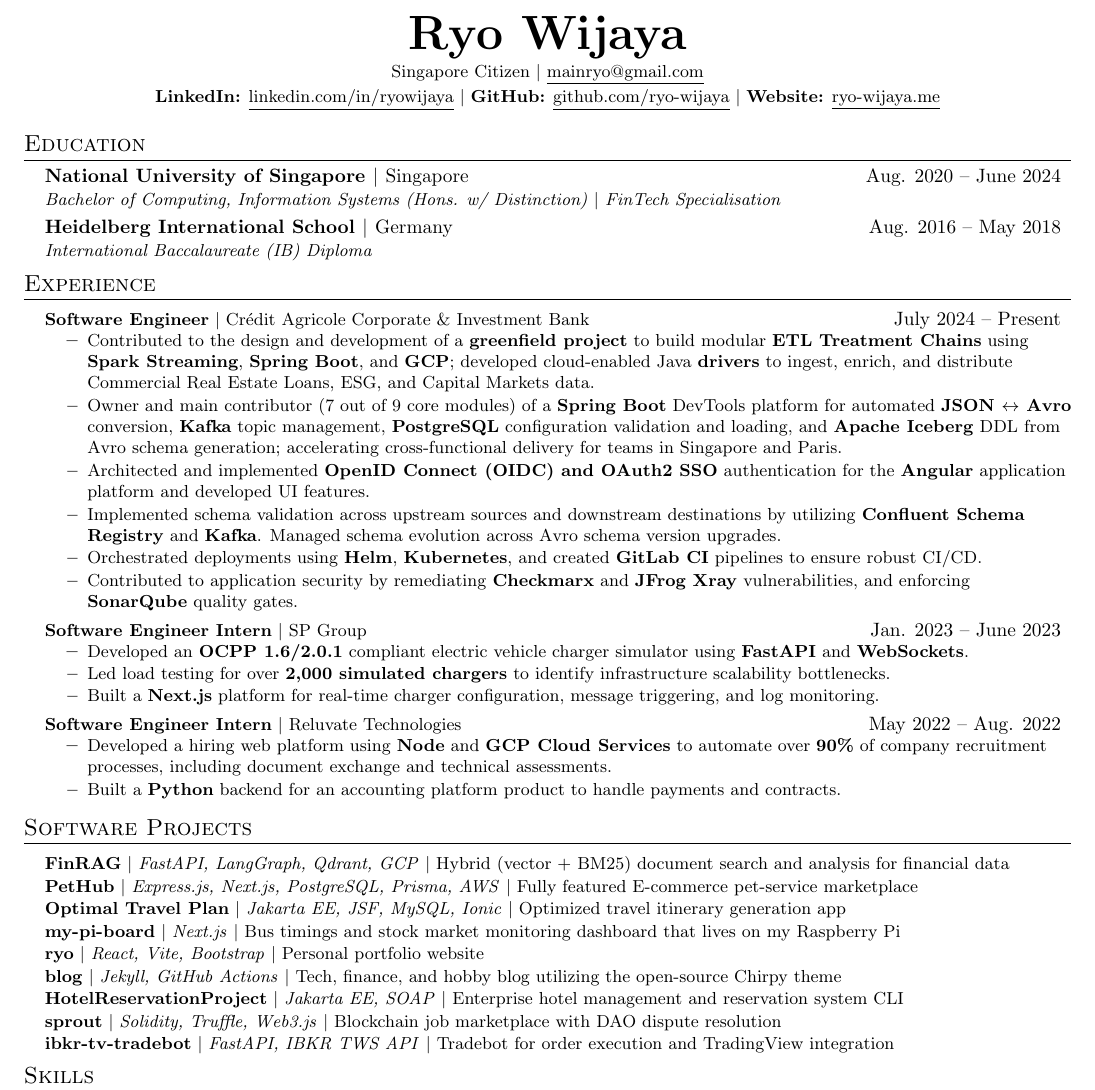
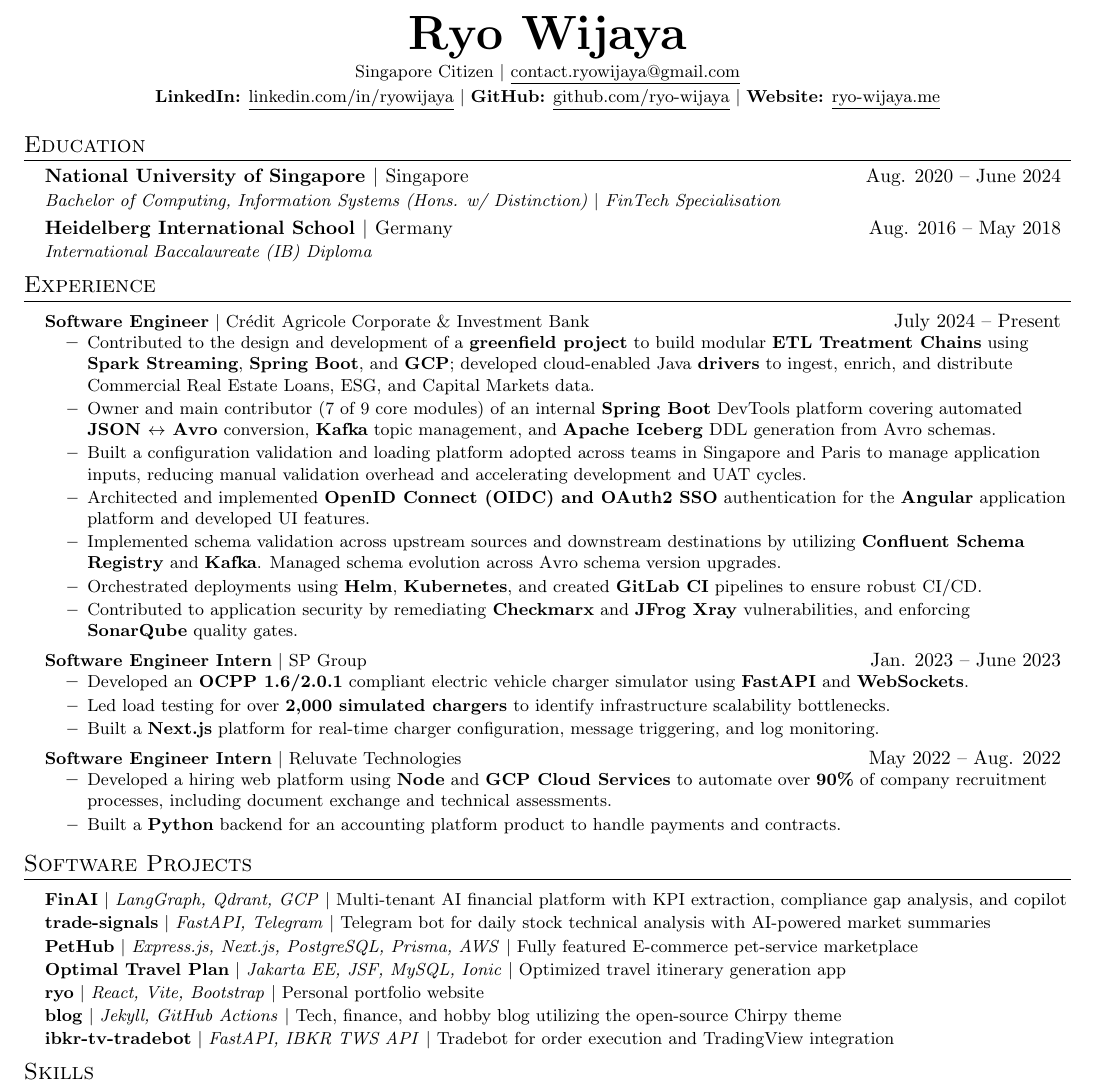
Before and after one commit to ryo-wijaya/resume, a LaTeX CV (resume-nohp.tex): part of the page, cut so that both start at the same text. Compiled offline with pdfLaTeX.

Commit message:
Update resume v3

```diff
--- a/resume-nohp.tex
+++ b/resume-nohp.tex
@@ -80,7 +80,7 @@
 %----------HEADING----------
 \begin{center}
     \textbf{\Huge \scshape Ryo Wijaya} \\ \vspace{2pt}
-    \small Singapore Citizen $|$ \href{mailto:mainryo@gmail.com}{\underline{mainryo@gmail.com}} \\
+    \small Singapore Citizen $|$ \href{mailto:contact.ryowijaya@gmail.com}{\underline{contact.ryowijaya@gmail.com}} \\
     \vspace{2pt}
     \small
     \textbf{LinkedIn:} \href{https://linkedin.com/in/ryowijaya}{\underline{linkedin.com/in/ryowijaya}} $|$
@@ -107,7 +107,8 @@
       {\textbf{Software Engineer} $|$ \textnormal{Crédit Agricole Corporate \& Investment Bank}}{July 2024 -- Present}
       \resumeItemListStart
         \resumeItem{Contributed to the design and development of a \textbf{greenfield project} to build modular \textbf{ETL Treatment Chains} using \textbf{Spark Streaming}, \textbf{Spring Boot}, and \textbf{GCP}; developed cloud-enabled Java \textbf{drivers} to ingest, enrich, and distribute Commercial Real Estate Loans, ESG, and Capital Markets data.}
-        \resumeItem{Owner and main contributor (7 out of 9 core modules) of a \textbf{Spring Boot} DevTools platform for automated \textbf{JSON $\leftrightarrow$ Avro} conversion, \textbf{Kafka} topic management, \textbf{PostgreSQL} configuration validation and loading, and \textbf{Apache Iceberg} DDL from Avro schema generation; accelerating cross-functional delivery for teams in Singapore and Paris.}
+        \resumeItem{Owner and main contributor (7 of 9 core modules) of an internal \textbf{Spring Boot} DevTools platform covering automated \textbf{JSON $\leftrightarrow$ Avro} conversion, \textbf{Kafka} topic management, and \textbf{Apache Iceberg} DDL generation from Avro schemas.}
+        \resumeItem{Built a configuration validation and loading platform adopted across teams in Singapore and Paris to manage application inputs, reducing manual validation overhead and accelerating development and UAT cycles.}
         \resumeItem{Architected and implemented \textbf{OpenID Connect (OIDC) and OAuth2 SSO} authentication for the \textbf{Angular} application platform and developed UI features.}
         \resumeItem{Implemented schema validation across upstream sources and downstream destinations by utilizing \textbf{Confluent Schema Registry} and \textbf{Kafka}. Managed schema evolution across Avro schema version upgrades.}
         \resumeItem{Orchestrated deployments using \textbf{Helm}, \textbf{Kubernetes}, and created \textbf{GitLab CI} pipelines to ensure robust CI/CD.}
@@ -136,7 +137,10 @@
 \section{Software Projects}
     \resumeSubHeadingListStart
       \resumeProjectHeading
-          {\textbf{FinRAG} $|$ \emph{FastAPI, LangGraph, Qdrant, GCP} $|$ Hybrid (vector + BM25) document search and analysis for financial data}{}
+          {\textbf{FinAI} $|$ \emph{LangGraph, Qdrant, GCP} $|$ Multi-tenant AI financial platform with KPI extraction, compliance gap analysis, and copilot}{}
+
+      \resumeProjectHeading
+          {\href{https://github.com/ryo-wijaya/trade-signals}{\textbf{trade-signals}} $|$ \emph{FastAPI, Telegram} $|$ Telegram bot for daily stock technical analysis with AI-powered market summaries}{}
 
       \resumeProjectHeading
           {\href{https://github.com/IS4103-PetHub/PetHub-FE}{\textbf{PetHub}} $|$ \emph{Express.js, Next.js, PostgreSQL, Prisma, AWS} $|$ Fully featured E-commerce pet-service marketplace}{}
@@ -145,19 +149,10 @@
           {\href{https://github.com/ryo-wijaya/Optimal-Travel-Plan}{\textbf{Optimal Travel Plan}} $|$ \emph{Jakarta EE, JSF, MySQL, Ionic} $|$ Optimized travel itinerary generation app}{}
 
       \resumeProjectHeading
-          {\href{https://github.com/ryo-wijaya/my-pi-board}{\textbf{my-pi-board}} $|$ \emph{Next.js} $|$ Bus timings and stock market monitoring dashboard that lives on my Raspberry Pi}{}
-
-      \resumeProjectHeading
           {\href{https://ryo-wijaya.me}{\textbf{ryo}} $|$ \emph{React, Vite, Bootstrap} $|$ Personal portfolio website}{}
 
       \resumeProjectHeading
           {\href{https://blog.ryo-wijaya.me}{\textbf{blog}} $|$ \emph{Jekyll, GitHub Actions} $|$ Tech, finance, and hobby blog utilizing the open-source Chirpy theme}{}
-
-      \resumeProjectHeading
-          {\href{https://github.com/ryo-wijaya/HotelReservationProject}{\textbf{HotelReservationProject}} $|$ \emph{Jakarta EE, SOAP} $|$ Enterprise hotel management and reservation system CLI}{}
-
-      \resumeProjectHeading
-          {\href{https://github.com/ryo-wijaya/sprout}{\textbf{sprout}} $|$ \emph{Solidity, Truffle, Web3.js} $|$ Blockchain job marketplace with DAO dispute resolution}{}
 
       \resumeProjectHeading
           {\href{https://github.com/ryo-wijaya/ibkr-tv-tradebot}{\textbf{ibkr-tv-tradebot}} $|$ \emph{FastAPI, IBKR TWS API} $|$ Tradebot for order execution and TradingView integration}{}
```
Also changed, not shown: resume.tex (+6 -11 lines), Ryo_Wijaya_Resume.pdf, Ryo_Wijaya_Resume_nohp.pdf.
